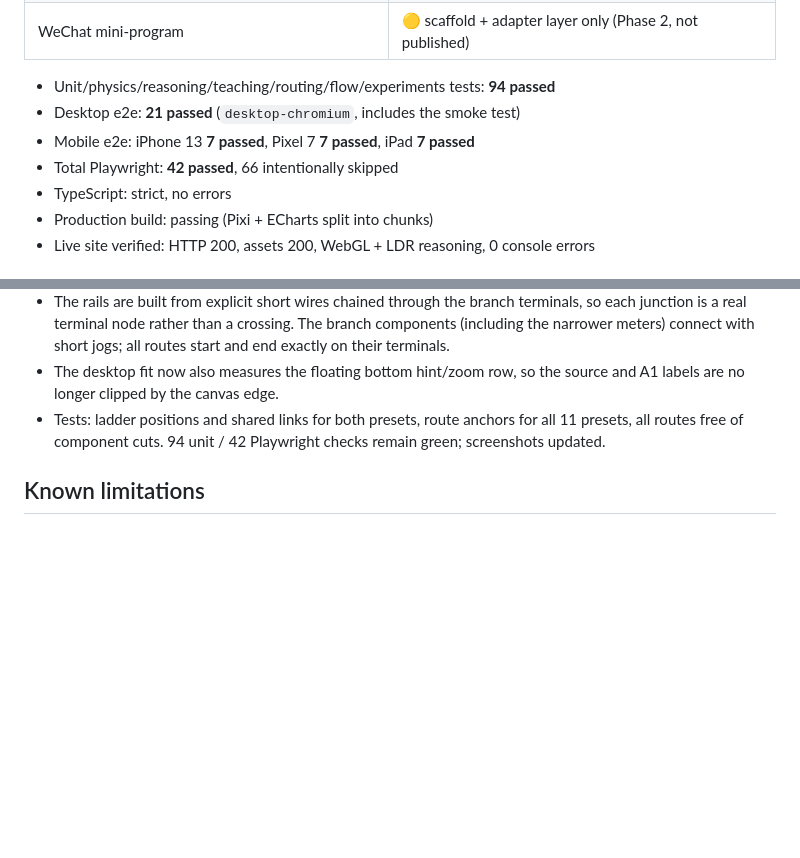
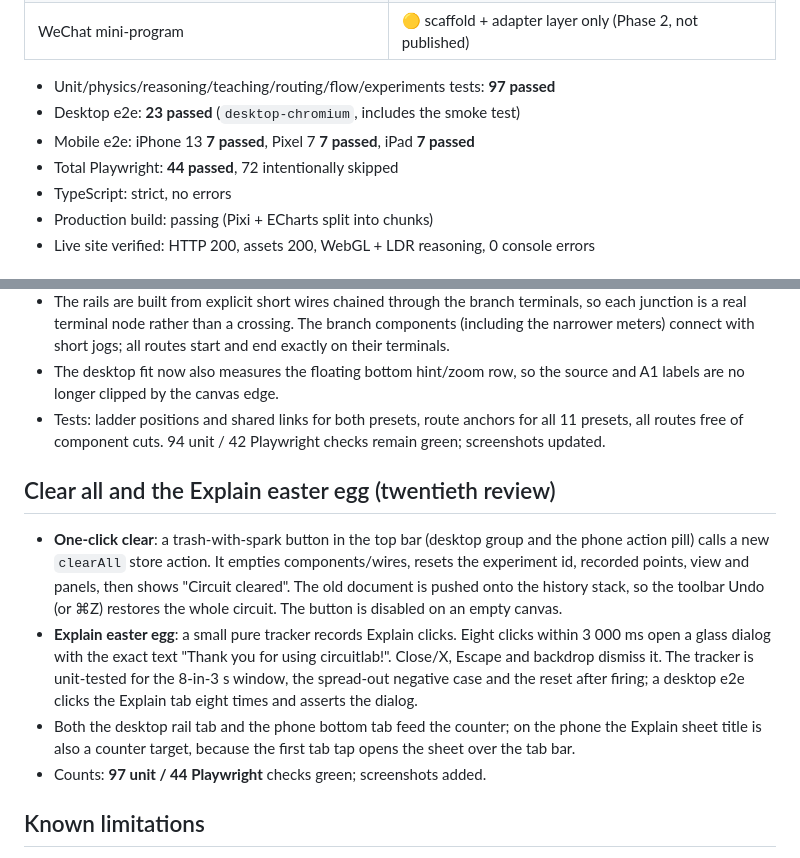
Before and after one commit to Michaelee125/circuitlab-alevel, a Markdown page: docs/agent-progress.md, 2 parts joined by grey strips. GitHub-like rendering; blank space fills up the shorter version.

```diff
--- a/docs/agent-progress.md
+++ b/docs/agent-progress.md
@@ -18,10 +18,10 @@ Last updated: 2026-11-01 (Phase 1 build + review fixes)
 | GitHub Pages deployment | ✅ live from `gh-pages`, verified |
 | WeChat mini-program | 🟡 scaffold + adapter layer only (Phase 2, not published) |
 
-- Unit/physics/reasoning/teaching/routing/flow/experiments tests: **94 passed**
-- Desktop e2e: **21 passed** (`desktop-chromium`, includes the smoke test)
+- Unit/physics/reasoning/teaching/routing/flow/experiments tests: **97 passed**
+- Desktop e2e: **23 passed** (`desktop-chromium`, includes the smoke test)
 - Mobile e2e: iPhone 13 **7 passed**, Pixel 7 **7 passed**, iPad **7 passed**
-- Total Playwright: **42 passed**, 66 intentionally skipped
+- Total Playwright: **44 passed**, 72 intentionally skipped
 - TypeScript: strict, no errors
 - Production build: passing (Pixi + ECharts split into chunks)
 - Live site verified: HTTP 200, assets 200, WebGL + LDR reasoning, 0 console errors
@@ -181,6 +181,13 @@ The two parallel presets were electrically correct but drawn as a perimeter ring
 - The desktop fit now also measures the floating bottom hint/zoom row, so the source and A1 labels are no longer clipped by the canvas edge.
 - Tests: ladder positions and shared links for both presets, route anchors for all 11 presets, all routes free of component cuts. 94 unit / 42 Playwright checks remain green; screenshots updated.
 
+## Clear all and the Explain easter egg (twentieth review)
+
+- **One-click clear**: a trash-with-spark button in the top bar (desktop group and the phone action pill) calls a new `clearAll` store action. It empties components/wires, resets the experiment id, recorded points, view and panels, then shows "Circuit cleared". The old document is pushed onto the history stack, so the toolbar Undo (or ⌘Z) restores the whole circuit. The button is disabled on an empty canvas.
+- **Explain easter egg**: a small pure tracker records Explain clicks. Eight clicks within 3 000 ms open a glass dialog with the exact text "Thank you for using circuitlab!". Close/X, Escape and backdrop dismiss it. The tracker is unit-tested for the 8-in-3 s window, the spread-out negative case and the reset after firing; a desktop e2e clicks the Explain tab eight times and asserts the dialog.
+- Both the desktop rail tab and the phone bottom tab feed the counter; on the phone the Explain sheet title is also a counter target, because the first tab tap opens the sheet over the tab bar.
+- Counts: **97 unit / 44 Playwright** checks green; screenshots added.
+
 ## Known limitations
 
 - RC transients support exactly one capacitor.
```
Also changed, not shown: other parts of docs/agent-progress.md (+1 -1 lines), README.md (+2 -1 lines), docs/verification.md (+5 -3 lines), docs/images/clear-circuit.png (added), docs/images/easter-egg.png (added), 12 other files.
